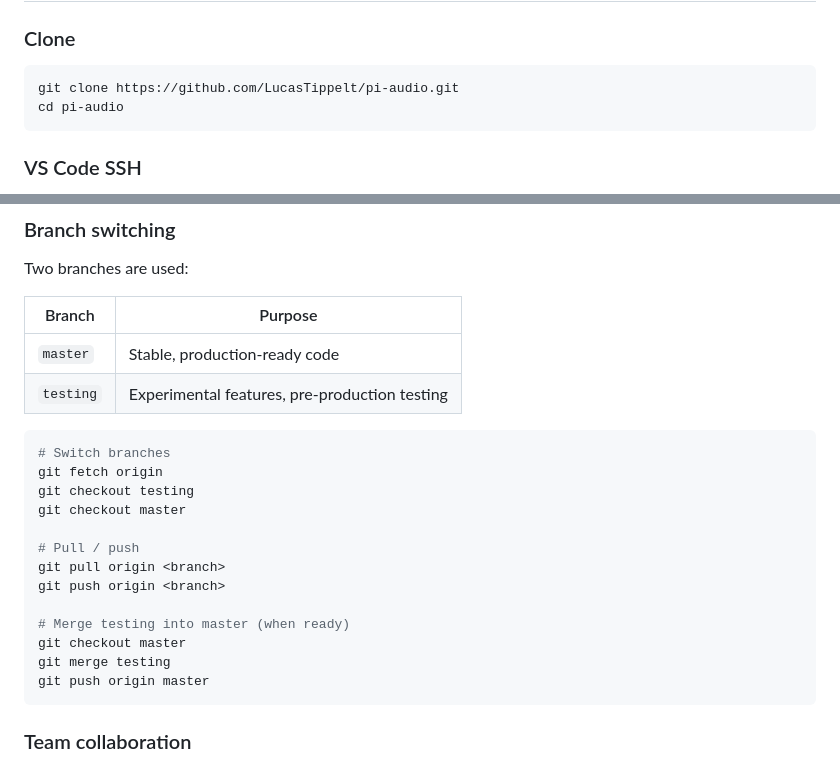
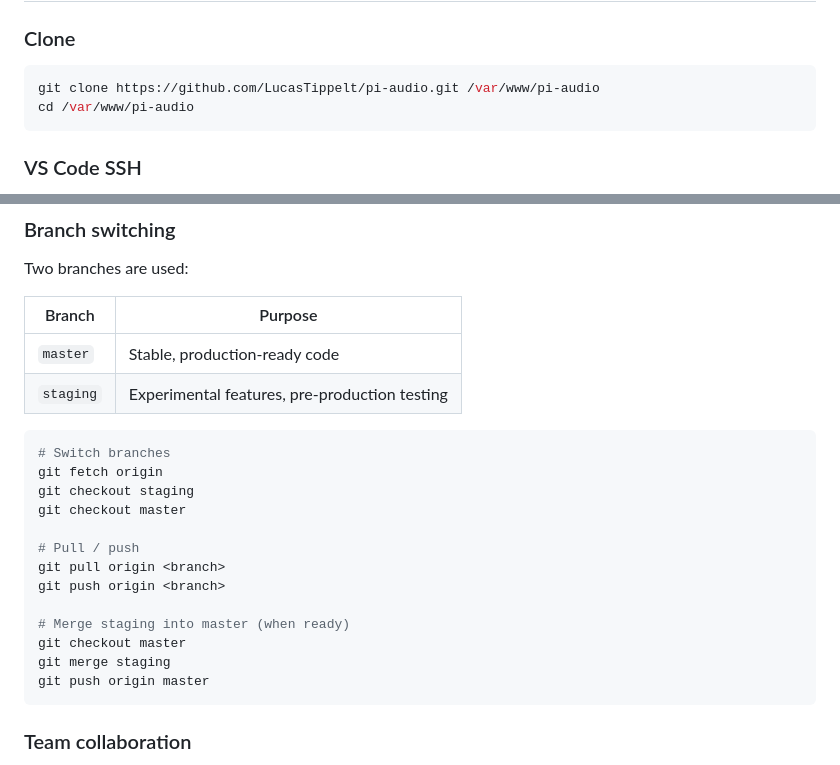
Before and after one commit to LucasTippelt/pi-audio, a Markdown page: README.md, 2 parts joined by grey strips. GitHub-like rendering.

````diff
--- a/README.md
+++ b/README.md
@@ -7,8 +7,8 @@ Single repository for the Pi Audio DSP engine and web interface.
 ### Clone
 
 ```bash
-git clone https://github.com/LucasTippelt/pi-audio.git
-cd pi-audio
+git clone https://github.com/LucasTippelt/pi-audio.git /var/www/pi-audio
+cd /var/www/pi-audio
 ```
 
 ### VS Code SSH
@@ -32,21 +32,21 @@ Two branches are used:
 | Branch | Purpose |
 |---|---|
 | `master` | Stable, production-ready code |
-| `testing` | Experimental features, pre-production testing |
+| `staging` | Experimental features, pre-production testing |
 
 ```bash
 # Switch branches
 git fetch origin
-git checkout testing
+git checkout staging
 git checkout master
 
 # Pull / push
 git pull origin <branch>
 git push origin <branch>
 
-# Merge testing into master (when ready)
+# Merge staging into master (when ready)
 git checkout master
-git merge testing
+git merge staging
 git push origin master
 ```
 
````
